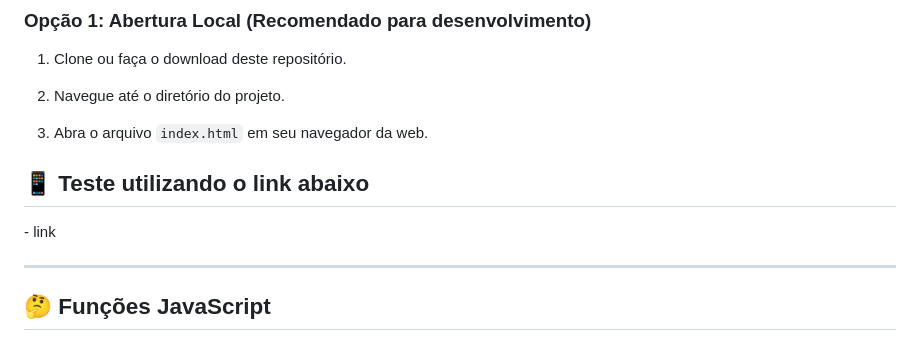
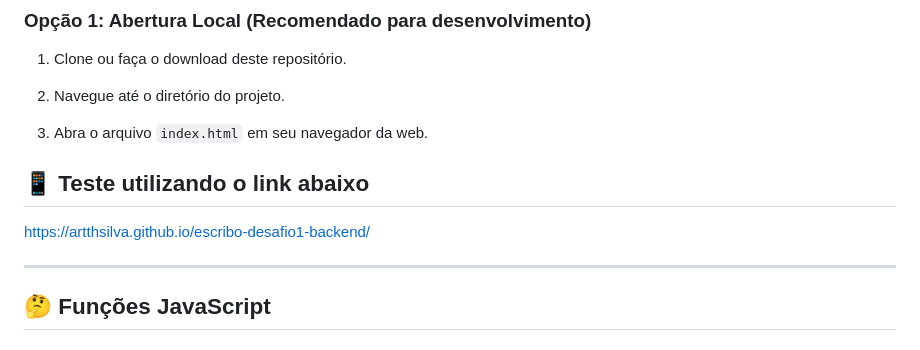
Before and after one commit to ArtthSilva/escribo-desafio1-backend, a Markdown page: README.md, the part around the change. Rendered like a GitHub page.

Commit message:
add link para teste no README.md

```diff
--- a/README.md
+++ b/README.md
@@ -50,7 +50,8 @@ Você pode escolher entre duas opções para executar o projeto:
 3. Abra o arquivo `index.html` em seu navegador da web.
 
 <h2>📱 Teste utilizando o link abaixo</h2>
-  - link
+
+   [https://artthsilva.github.io/escribo-desafio1-backend/ ](https://artthsilva.github.io/escribo-desafio1-backend/)
 
 ---
 <h2>🤔 Funções JavaScript</h2>
```
